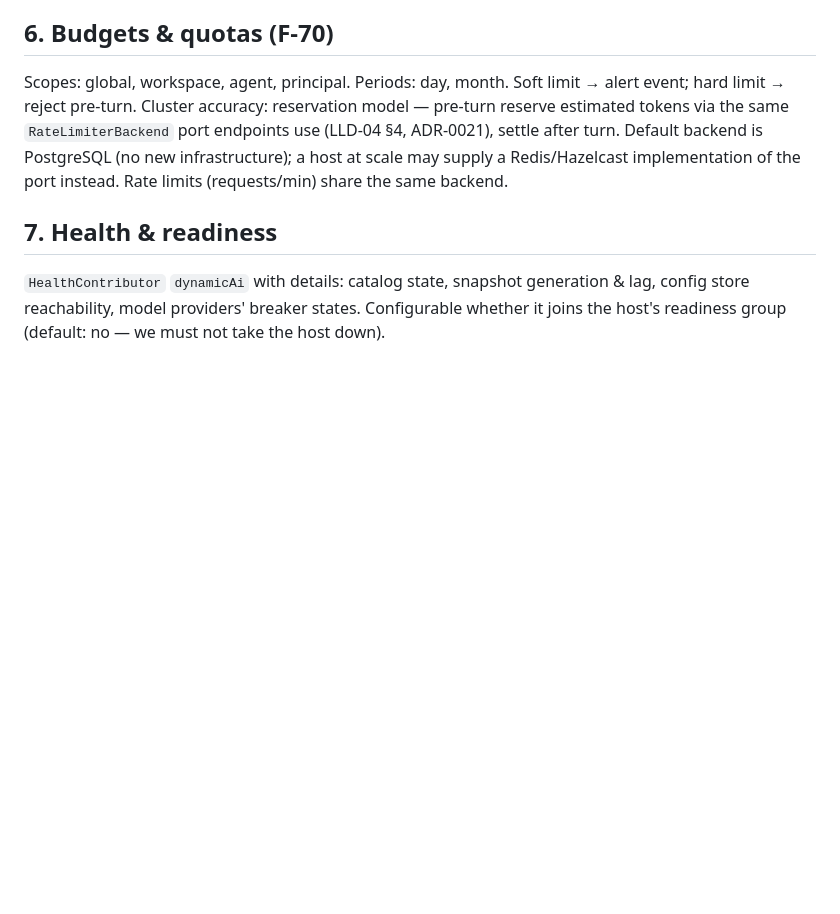
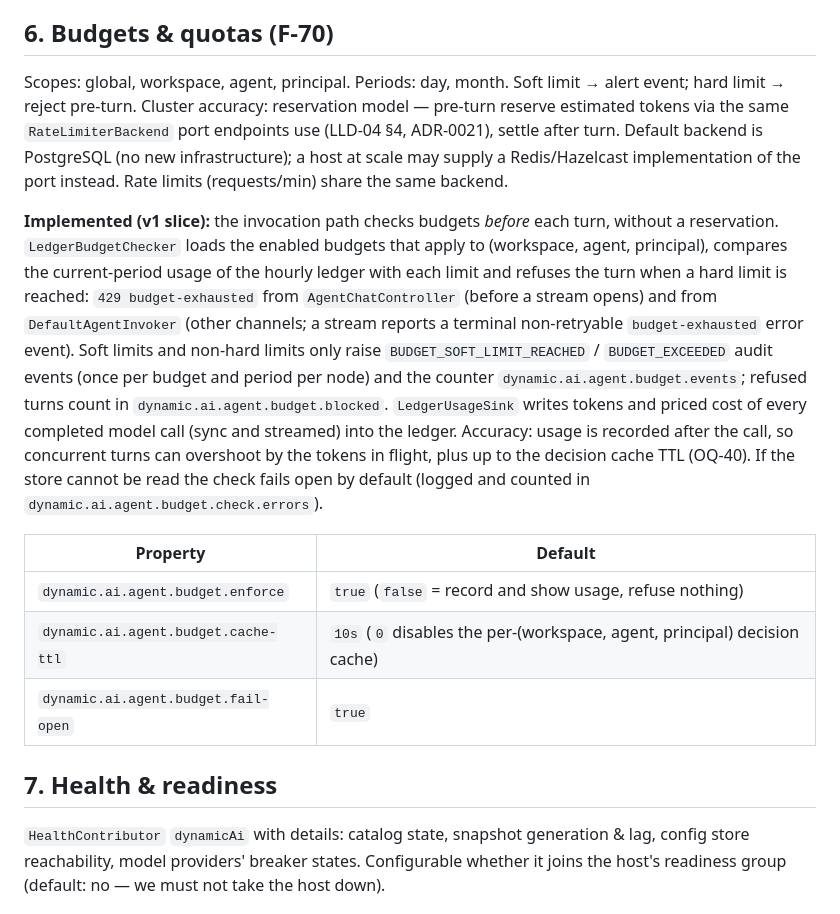
Before and after one commit to davialos/springAIMcpServer, a Markdown page: docs/lld/10-observability-cost-quota.md, the part around the change. Rendered like a GitHub page; blank space fills up the shorter version.

Commit message:
docs: describe budget enforcement, resolve OQ-39, add OQ-40
LLD-10 §6 gets the implemented behaviour, metrics and properties; OQ-39 resolved; OQ-40
records the accuracy limits (no reservation, MCP path, fallback attribution, cached tokens).

Co-Authored-By: Claude Opus 5.5 <noreply@anthropic.com>
Claude-Session: https://claude.ai/code/session_01MEwMybYnruC3c4nbokryhx

```diff
--- a/docs/lld/10-observability-cost-quota.md
+++ b/docs/lld/10-observability-cost-quota.md
@@ -79,6 +79,24 @@ estimated tokens via the same `RateLimiterBackend` port endpoints use (LLD-04 §
 turn. Default backend is PostgreSQL (no new infrastructure); a host at scale may supply a Redis/Hazelcast
 implementation of the port instead. Rate limits (requests/min) share the same backend.
 
+**Implemented (v1 slice):** the invocation path checks budgets *before* each turn, without a reservation.
+`LedgerBudgetChecker` loads the enabled budgets that apply to (workspace, agent, principal), compares the
+current-period usage of the hourly ledger with each limit and refuses the turn when a hard limit is
+reached: `429 budget-exhausted` from `AgentChatController` (before a stream opens) and from
+`DefaultAgentInvoker` (other channels; a stream reports a terminal non-retryable `budget-exhausted` error
+event). Soft limits and non-hard limits only raise `BUDGET_SOFT_LIMIT_REACHED` / `BUDGET_EXCEEDED` audit
+events (once per budget and period per node) and the counter `dynamic.ai.agent.budget.events`; refused turns
+count in `dynamic.ai.agent.budget.blocked`. `LedgerUsageSink` writes tokens and priced cost of every completed
+model call (sync and streamed) into the ledger. Accuracy: usage is recorded after the call, so concurrent turns
+can overshoot by the tokens in flight, plus up to the decision cache TTL (OQ-40). If the store cannot be read
+the check fails open by default (logged and counted in `dynamic.ai.agent.budget.check.errors`).
+
+| Property | Default |
+|----------|---------|
+| `dynamic.ai.agent.budget.enforce` | `true` (`false` = record and show usage, refuse nothing) |
+| `dynamic.ai.agent.budget.cache-ttl` | `10s` (`0` disables the per-(workspace, agent, principal) decision cache) |
+| `dynamic.ai.agent.budget.fail-open` | `true` |
+
 ## 7. Health & readiness
 `HealthContributor` `dynamicAi` with details: catalog state, snapshot generation & lag,
 config store reachability, model providers' breaker states. Configurable whether it
```
Also changed, not shown: docs/open-questions.md (+2 -1 lines), docs/ui-api-gap-analysis.md (+1 -1 lines).
